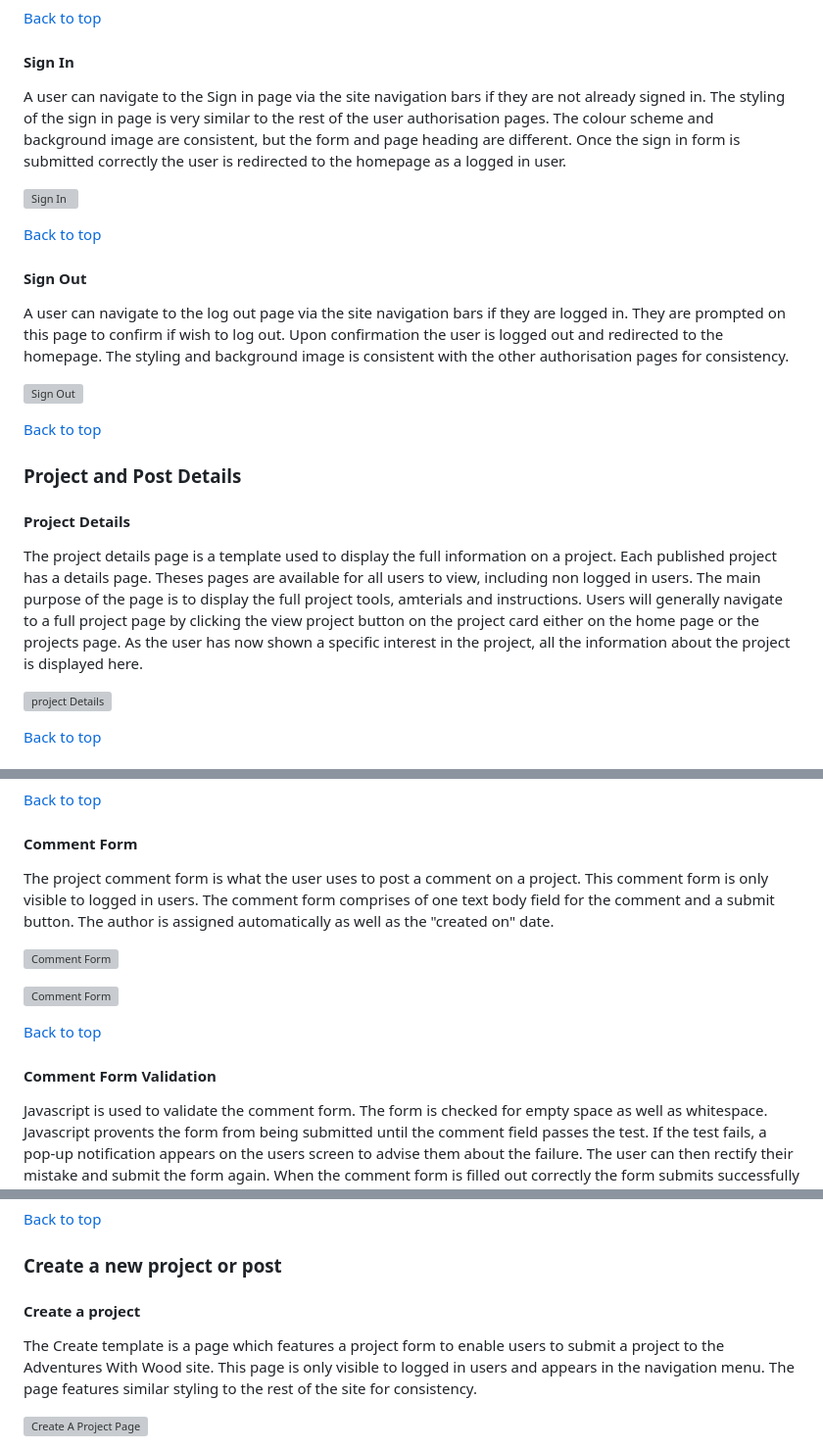
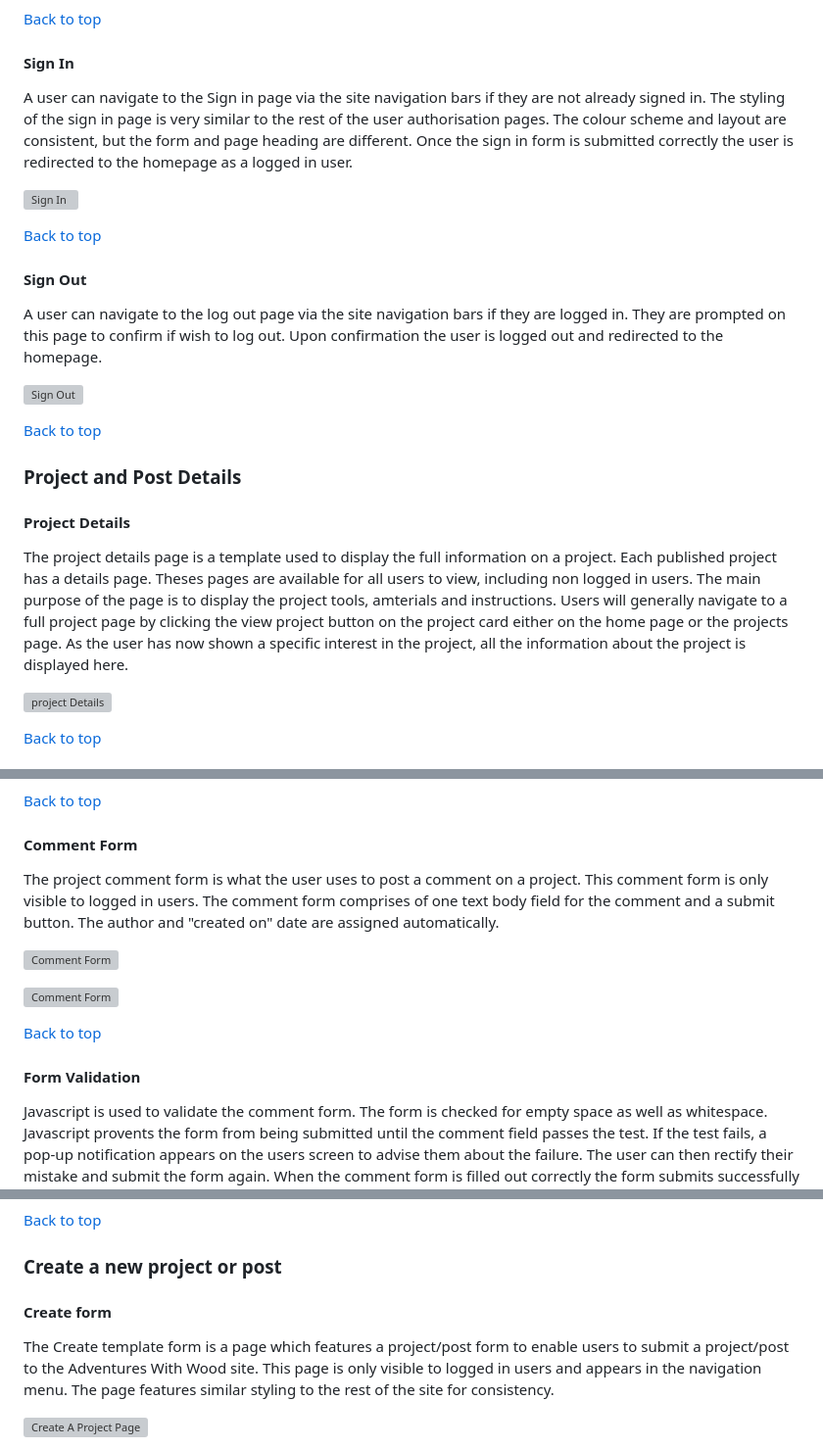
Before and after one commit to culanomeara/adventureswithwood, a Markdown page: README.md, 3 parts joined by grey strips. Shown: that part at 98% size. Rendered like a GitHub page; grey boxes are pictures that could not be loaded.

```diff
--- a/README.md
+++ b/README.md
@@ -242,7 +232,7 @@ A user can navigate to the sign up page via the site navigation bars if they are
 
 #### Sign In
 
-A user can navigate to the Sign in page via the site navigation bars if they are not already signed in. The styling of the sign in page is very similar to the rest of the user authorisation pages. The colour scheme and background image are consistent, but the form and page heading are different. Once the sign in form is submitted correctly the user is redirected to the homepage as a logged in user.
+A user can navigate to the Sign in page via the site navigation bars if they are not already signed in. The styling of the sign in page is very similar to the rest of the user authorisation pages. The colour scheme and layout are consistent, but the form and page heading are different. Once the sign in form is submitted correctly the user is redirected to the homepage as a logged in user.
 
 ![Sign In](readme/assets/images/log-in.png)
 
@@ -250,7 +240,7 @@ A user can navigate to the Sign in page via the site navigation bars if they are
 
 #### Sign Out
 
-A user can navigate to the log out page via the site navigation bars if they are logged in. They are prompted on this page to confirm if wish to log out. Upon confirmation the user is logged out and redirected to the homepage. The styling and background image is consistent with the other authorisation pages for consistency.
+A user can navigate to the log out page via the site navigation bars if they are logged in. They are prompted on this page to confirm if wish to log out. Upon confirmation the user is logged out and redirected to the homepage.
 
 ![Sign Out](readme/assets/images/log-out.png)
 
@@ -259,7 +249,7 @@ A user can navigate to the log out page via the site navigation bars if they are
 ### Project and Post Details
 
 #### Project Details
-The project details page is a template used to display the full information on a project. Each published project has a details page. Theses pages are available for all users to view, including non logged in users. The main purpose of the page is to display the full project tools, amterials and instructions. Users will generally navigate to a full project page by clicking the view project button on the project card either on the home page or the projects page. As the user has now shown a specific interest in the project, all the information about the project is displayed here.
+The project details page is a template used to display the full information on a project. Each published project has a details page. Theses pages are available for all users to view, including non logged in users. The main purpose of the page is to display the project tools, amterials and instructions. Users will generally navigate to a full project page by clicking the view project button on the project card either on the home page or the projects page. As the user has now shown a specific interest in the project, all the information about the project is displayed here.
 
 ![project Details](readme/assets/images/project-details-1.png)
 
@@ -292,7 +282,7 @@ At the bottom of each project details page there is a comments section for users
 
 #### Comment Form
 
-The project comment form is what the user uses to post a comment on a project. This comment form is only visible to logged in users. The comment form comprises of one text body field for the comment and a submit button. The author is assigned automatically as well as the "created on" date.
+The project comment form is what the user uses to post a comment on a project. This comment form is only visible to logged in users. The comment form comprises of one text body field for the comment and a submit button. The author and "created on" date are assigned automatically.
 
 ![Comment Form](readme/assets/images/comment-form.png)
 
@@ -300,7 +290,7 @@ The project comment form is what the user uses to post a comment on a project. T
 
 [Back to top](<#contents>)
 
-#### Comment Form Validation
+#### Form Validation
 
 Javascript is used to validate the comment form. The form is checked for empty space as well as whitespace. Javascript provents the form from being submitted until the comment field passes the test. If the test fails, a pop-up notification appears on the users screen to advise them about the failure. The user can then rectify their mistake and submit the form again. When the comment form is filled out correctly the form submits successfully and the page is refreshed.
 
@@ -320,8 +310,8 @@ Upon the successful submission of the comment form, the page will refresh and a
 
 ### Create a new project or post
 
-#### Create a project
+#### Create form
 
-The Create template is a page which features a project form to enable users to submit a project to the Adventures With Wood site. This page is only visible to logged in users and appears in the navigation menu. The page features similar styling to the rest of the site for consistency.
+The Create template form is a page which features a project/post form to enable users to submit a project/post to the Adventures With Wood site. This page is only visible to logged in users and appears in the navigation menu. The page features similar styling to the rest of the site for consistency.
 
 ![Create A Project Page](readme/assets/images/post-a-project-page.png)
```
Also changed, not shown: other parts of README.md (+35 -69 lines).
